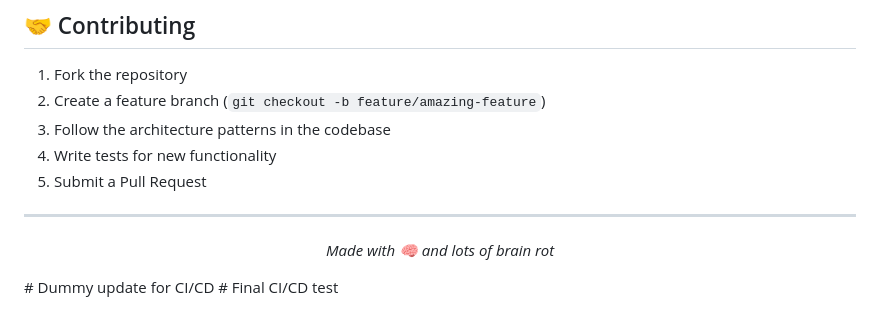
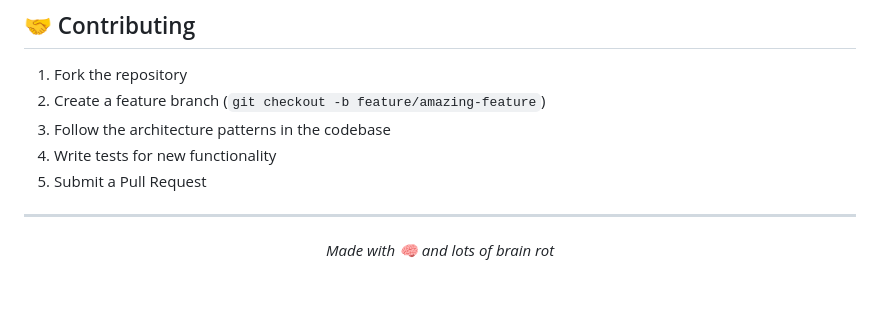
Before and after one commit to GabrielAgrela/Discord-Brain-Rot, a Markdown page: README.md, the part around the change. Drawn GitHub-style; blank space fills up the shorter version.

Commit message:
clean read me

```diff
--- a/README.md
+++ b/README.md
@@ -270,5 +270,3 @@ Key settings in `config.py`:
 <p align="center">
   <i>Made with 🧠 and lots of brain rot</i>
 </p>
-# Dummy update for CI/CD
-# Final CI/CD test
```
